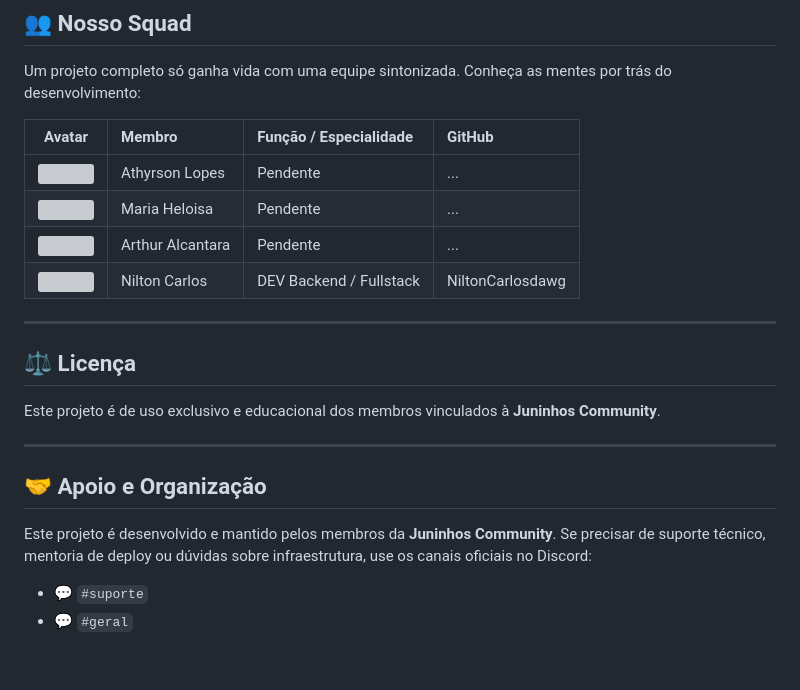
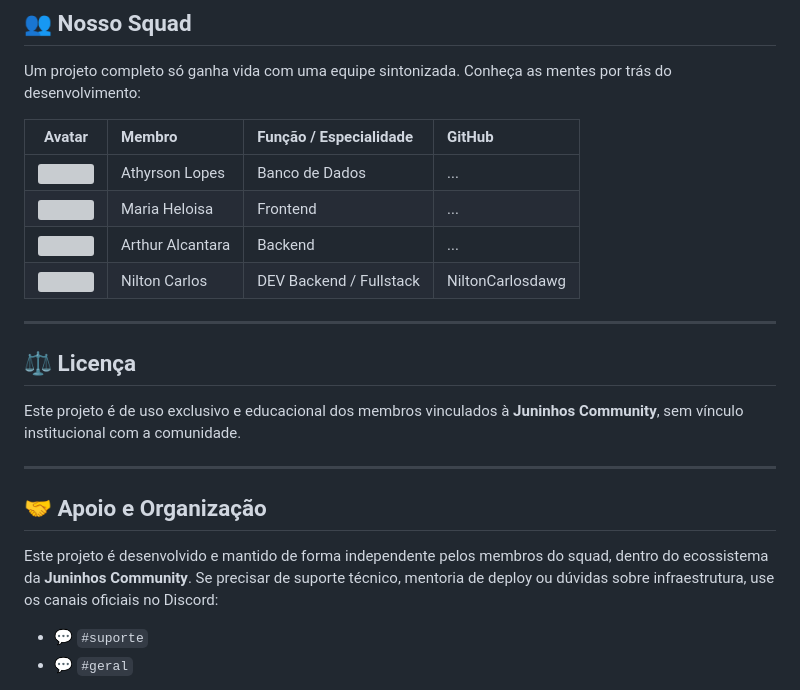
Before and after one commit to athyrsonlopes/SkillShare-Juninhos, a Markdown page: README.md, the part around one of its changes. Rendered like a GitHub page; blank space fills up the shorter version; grey boxes are pictures that could not be loaded.

```diff
--- a/README.md
+++ b/README.md
@@ -108,22 +160,22 @@ Um projeto completo só ganha vida com uma equipe sintonizada. Conheça as mente
 
 | Avatar | Membro | Função / Especialidade | GitHub |
 | :---: | :--- | :--- | :--- |
-| <img src="https://github.com/github.png" width="40" style="border-radius:50%"/> | Athyrson Lopes | Pendente | ... |
-| <img src="https://github.com/github.png" width="40" style="border-radius:50%"/> | Maria Heloisa | Pendente | ... |
-| <img src="https://github.com/github.png" width="40" style="border-radius:50%"/> | Arthur Alcantara | Pendente | ... |
+| <img src="https://github.com/github.png" width="40" style="border-radius:50%"/> | Athyrson Lopes | Banco de Dados | ... |
+| <img src="https://github.com/github.png" width="40" style="border-radius:50%"/> | Maria Heloisa | Frontend | ... |
+| <img src="https://github.com/github.png" width="40" style="border-radius:50%"/> | Arthur Alcantara | Backend | ... |
 | <img src="https://encrypted-tbn0.gstatic.com/images?q=tbn:ANd9GcROH980V1FsBAQZ0O_N7ykrGL9UcJ7hnm7RqA&s" width="40" style="border-radius:50%"/> | Nilton Carlos | DEV Backend / Fullstack | NiltonCarlosdawg |
 
 ---
 
 ## ⚖️ Licença
 
-Este projeto é de uso exclusivo e educacional dos membros vinculados à **Juninhos Community**.
+Este projeto é de uso exclusivo e educacional dos membros vinculados à **Juninhos Community**, sem vínculo institucional com a comunidade.
 
 ---
 
 ## 🤝 Apoio e Organização
 
-Este projeto é desenvolvido e mantido pelos membros da **Juninhos Community**.
+Este projeto é desenvolvido e mantido de forma independente pelos membros do squad, dentro do ecossistema da **Juninhos Community**.
 Se precisar de suporte técnico, mentoria de deploy ou dúvidas sobre infraestrutura, use os canais oficiais no Discord:
 * 💬 `#suporte`
 * 💬 `#geral`
```
Also changed, not shown: other parts of README.md (+80 -28 lines).
